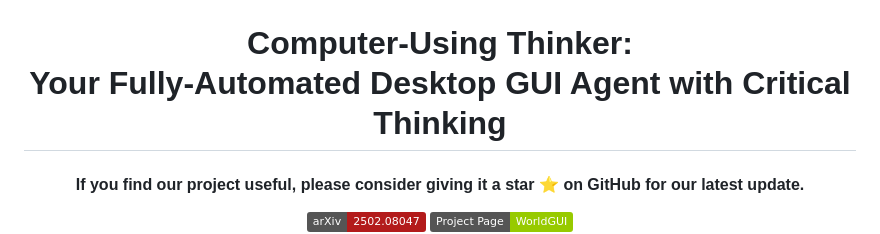
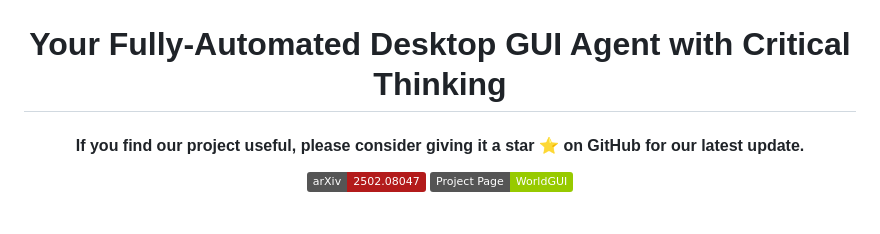
Before and after one commit to showlab/WorldGUI, a Markdown page: README.md, the part around the change. GitHub-like rendering; badges without logos; blank space fills up the shorter version.

```diff
--- a/README.md
+++ b/README.md
@@ -2,7 +2,7 @@
 
 <div align="center">
   <img style="width: 500px" src="./assets/guithinker-logo.png">
-  <h1 align="center">Computer-Using Thinker: <br>Your Fully-Automated Desktop GUI Agent with Critical Thinking</h1>
+  <h1 align="center">Your Fully-Automated Desktop GUI Agent with Critical Thinking</h1>
 </div>
 
 <h4 align="center"> If you find our project useful, please consider giving it a star ⭐ on GitHub for our latest update.</h4>
```
